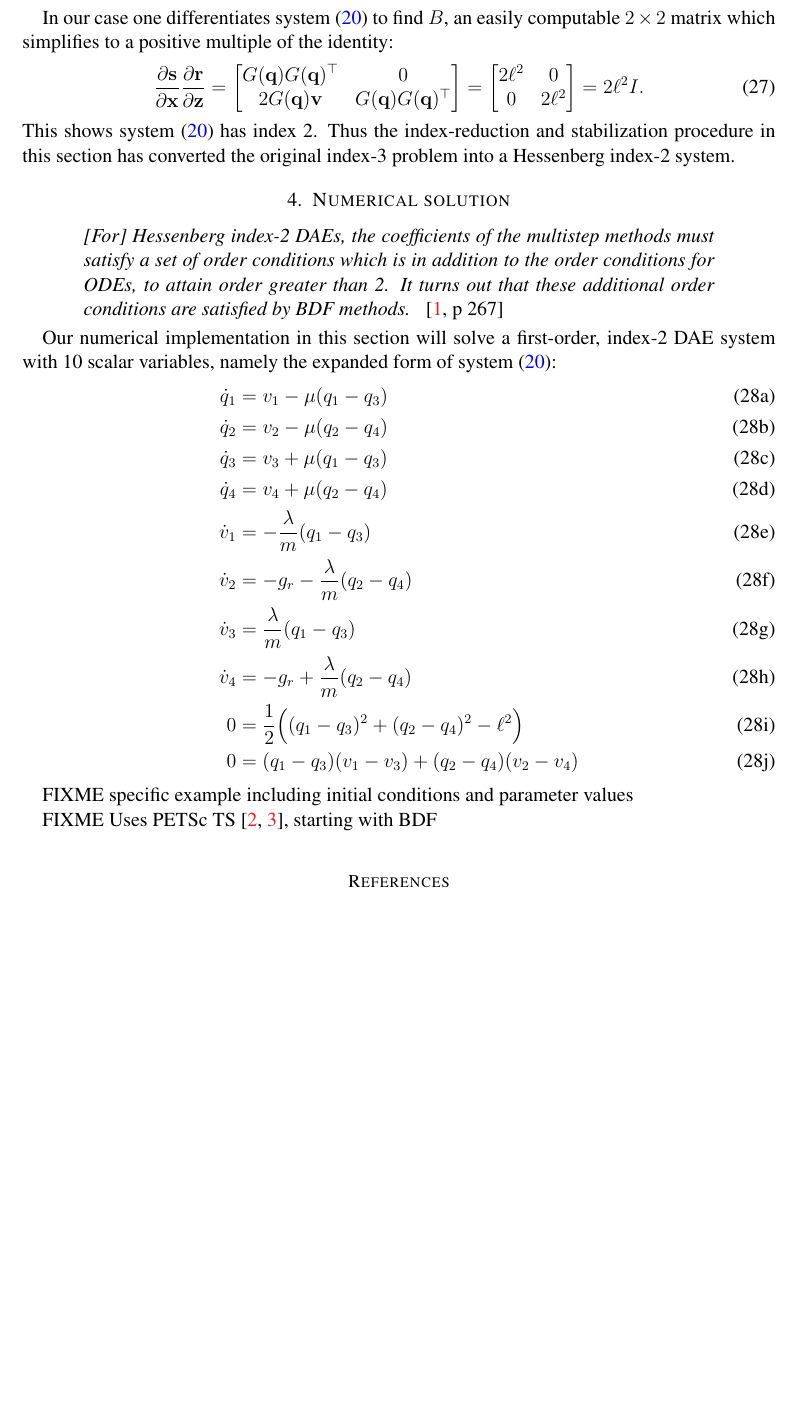
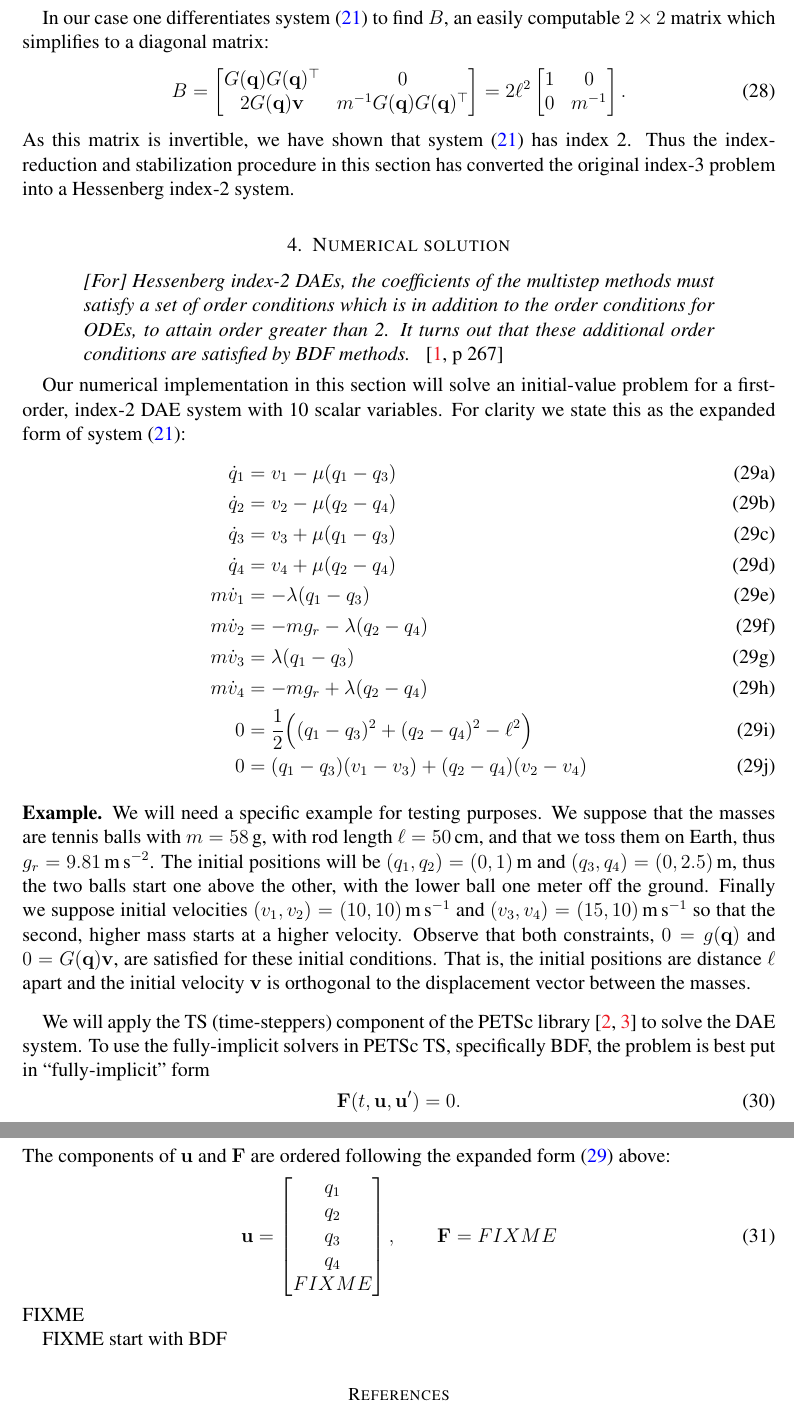
Before and after one commit to bueler/dae-examples, a LaTeX paper (doc/twoballs.tex): part of page 6 of 7 before the commit and two parts of pages 6 and 7 of 7 after it, the two joined at a grey line, cut so that both start at the same text, the shorter picture padded with empty space. Compiled offline with pdfLaTeX.

Commit message:
Progress on doc.

```diff
--- a/doc/twoballs.tex
+++ b/doc/twoballs.tex
@@ -26,6 +26,7 @@ urlcolor=black    % ...
 \renewcommand{\baselinestretch}{1.05}
 
 \newtheorem{lemma}{Lemma}
+\newtheorem*{example}{Example}
 
 \newcommand{\Matlab}{\textsc{Matlab}\xspace}
 \newcommand{\eps}{\epsilon}
@@ -53,6 +54,7 @@ urlcolor=black    % ...
 \newcommand{\by}{\mathbf{y}}
 \newcommand{\bz}{\mathbf{z}}
 
+\newcommand{\bF}{\mathbf{F}}
 \newcommand{\bV}{\mathbf{V}}
 \newcommand{\bX}{\mathbf{X}}
 
@@ -265,11 +269,11 @@ B = \frac{\partial \bs}{\partial \bx} \frac{\partial \br}{\partial \bz} \in \RR^
 \end{equation}
 In general, when \eqref{hessen:criterion} holds we say system \eqref{hessen} is a \emph{Hessenberg} (or \emph{pure}) index-2 system.
 
-In our case one differentiates system \eqref{stab} to find $B$, an easily computable $2\times 2$ matrix which simplifies to a positive multiple of the identity:
+In our case one differentiates system \eqref{stab} to find $B$, an easily computable $2\times 2$ matrix which simplifies to a diagonal matrix:
 \begin{equation}
-\frac{\partial \bs}{\partial \bx} \frac{\partial \br}{\partial \bz} = \begin{bmatrix}  G(\bq) G(\bq)^\top & 0 \\ 2 G(\bq) \bv & G(\bq) G(\bq)^\top \end{bmatrix} = \begin{bmatrix}  2\ell^2 & 0 \\ 0 & 2\ell^2 \end{bmatrix} = 2\ell^2 I.
+B = \begin{bmatrix}  G(\bq) G(\bq)^\top & 0 \\ 2 G(\bq) \bv & m^{-1} G(\bq) G(\bq)^\top \end{bmatrix} = 2\ell^2 \begin{bmatrix}  1 & 0 \\ 0 & m^{-1} \end{bmatrix}.
 \end{equation}
-This shows system \eqref{stab} has index 2.  Thus the index-reduction and stabilization procedure in this section has converted the original index-3 problem into a Hessenberg index-2 system.
+As this matrix is invertible, we have shown that system \eqref{stab} has index 2.  Thus the index-reduction and stabilization procedure in this section has converted the original index-3 problem into a Hessenberg index-2 system.
 
 
 \section{Numerical solution}
@@ -278,26 +282,37 @@ This shows system \eqref{stab} has index 2.  Thus the index-reduction and stabil
 \emph{[For] Hessenberg index-2 DAEs, the coefficients of the multistep methods must satisfy a set of order conditions which is in addition to the order conditions for ODEs, to attain order greater than 2.  It turns out that these additional order conditions are satisfied by BDF methods.} \, \cite[p 267]{AscherPetzold1998}
 \end{quote}
 
-Our numerical implementation in this section will solve a first-order, index-2 DAE system with 10 scalar variables, namely the expanded form of system \eqref{stab}:
+Our numerical implementation in this section will solve an initial-value problem for a first-order, index-2 DAE system with 10 scalar variables.  For clarity we state this as the expanded form of system \eqref{stab}:
 \begin{subequations}
 \label{rawstab}
 \begin{align}
-\dot q_1 &= v_1 - \mu (q_1 - q_3) \\
-\dot q_2 &= v_2 - \mu (q_2 - q_4) \\
-\dot q_3 &= v_3 + \mu (q_1 - q_3) \\
-\dot q_4 &= v_4 + \mu (q_2 - q_4) \\
-\dot v_1 &= - \frac{\lambda}{m} (q_1 - q_3) \\
-\dot v_2 &= - g_r - \frac{\lambda}{m} (q_2 - q_4) \\
-\dot v_3 &= \frac{\lambda}{m} (q_1 - q_3) \\
-\dot v_4 &= - g_r + \frac{\lambda}{m} (q_2 - q_4) \\
-       0 &= \frac{1}{2} \Big((q_1 - q_3)^2 + (q_2 - q_4)^2 - \ell^2\Big) \\
-       0 &= (q_1 - q_3)(v_1 - v_3) + (q_2 - q_4) (v_2 - v_4)
+  \dot q_1 &= v_1 - \mu (q_1 - q_3) \\
+  \dot q_2 &= v_2 - \mu (q_2 - q_4) \\
+  \dot q_3 &= v_3 + \mu (q_1 - q_3) \\
+  \dot q_4 &= v_4 + \mu (q_2 - q_4) \\
+m \dot v_1 &= - \lambda (q_1 - q_3) \\
+m \dot v_2 &= - m g_r - \lambda (q_2 - q_4) \\
+m \dot v_3 &= \lambda (q_1 - q_3) \\
+m \dot v_4 &= - m g_r + \lambda (q_2 - q_4) \\
+         0 &= \frac{1}{2} \Big((q_1 - q_3)^2 + (q_2 - q_4)^2 - \ell^2\Big) \\
+         0 &= (q_1 - q_3) (v_1 - v_3) + (q_2 - q_4) (v_2 - v_4)
 \end{align}
 \end{subequations}
 
-FIXME specific example including initial conditions and parameter values
+\subsection*{Example} We will need a specific example for testing purposes.  We suppose that the masses are tennis balls with $m=58\,\text{g}$, with rod length $\ell=50\,\text{cm}$, and that we toss them on Earth, thus $g_r=9.81\,\text{m}\,\text{s}^{-2}$.  The initial positions will be $(q_1,q_2)=(0,1)\,\text{m}$ and $(q_3,q_4)=(0,2.5)\,\text{m}$, thus the two balls start one above the other, with the lower ball one meter off the ground.  Finally we suppose initial velocities $(v_1,v_2)=(10,10)\,\text{m}\,\text{s}^{-1}$ and $(v_3,v_4)=(15,10)\,\text{m}\,\text{s}^{-1}$ so that the second, higher mass starts at a higher velocity.  Observe that both constraints, $0=g(\bq)$ and $0=G(\bq)\bv$, are satisfied for these initial conditions.  That is, the initial positions are distance $\ell$ apart and the initial velocity $\bv$ is orthogonal to the displacement vector between the masses.
 
-FIXME Uses PETSc TS \cite{Balayetal2021,Bueler2021}, starting with BDF
+\medskip
+We will apply the TS (time-steppers) component of the PETSc library \cite{Balayetal2021,Bueler2021} to solve the DAE system.  To use the fully-implicit solvers in PETSc TS, specifically BDF, the problem is best put in ``fully-implicit'' form
+\begin{equation}
+\bF(t,\bu,\bu')=0. \label{fullyimplicit}
+\end{equation}
+The components of $\bu$ and $\bF$ are ordered following the expanded form \eqref{rawstab} above:
+\begin{equation}
+\bu = \begin{bmatrix} q_1 \\ q_2 \\ q_3 \\ q_4 \\ FIXME \end{bmatrix}, \qquad \bF = FIXME
+\end{equation}
+FIXME
+
+FIXME start with BDF
 
 \small
 
```
Also changed, not shown: doc/twoballs.tex (28 more changed lines).
